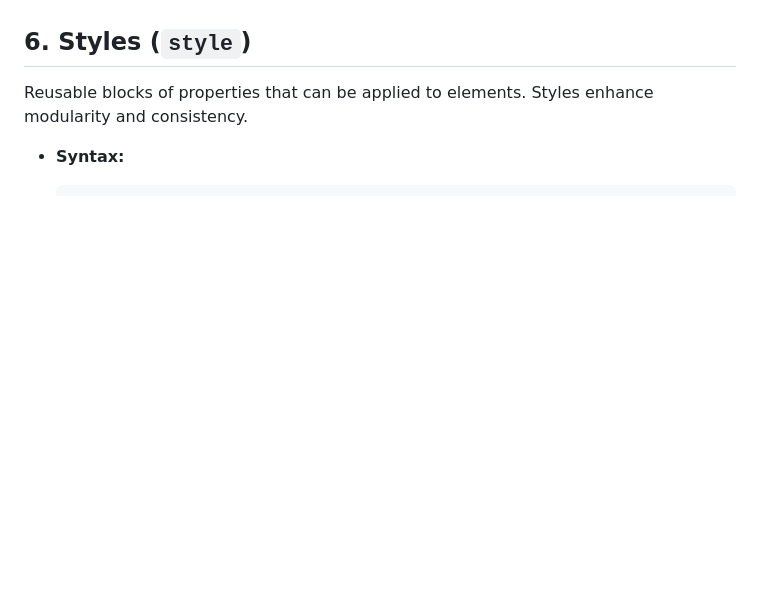
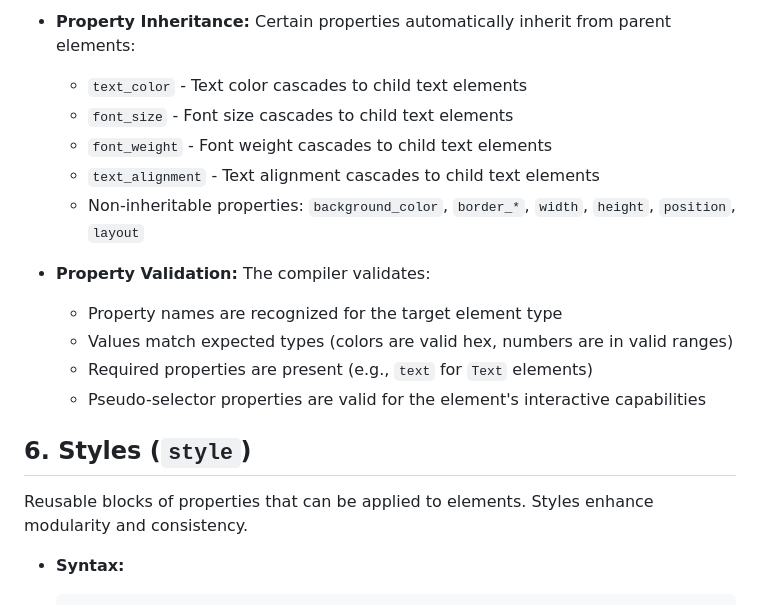
Before and after one commit to waozixyz/kryon, a Markdown page: docs/kry_source_spec.md, the part around one of its changes. GitHub-like rendering; blank space fills up the shorter version.

```diff
--- a/docs/kry_source_spec.md
+++ b/docs/kry_source_spec.md
@@ -185,3 +261,15 @@ Properties modify the appearance or behavior of an element. They are specified w
+*   **Property Inheritance:** Certain properties automatically inherit from parent elements:
+    *   `text_color` - Text color cascades to child text elements
+    *   `font_size` - Font size cascades to child text elements
+    *   `font_weight` - Font weight cascades to child text elements
+    *   `text_alignment` - Text alignment cascades to child text elements
+    *   Non-inheritable properties: `background_color`, `border_*`, `width`, `height`, `position`, `layout`
+
+*   **Property Validation:** The compiler validates:
+    *   Property names are recognized for the target element type
+    *   Values match expected types (colors are valid hex, numbers are in valid ranges)
+    *   Required properties are present (e.g., `text` for `Text` elements)
+    *   Pseudo-selector properties are valid for the element's interactive capabilities
 
 ## 6. Styles (`style`)
 
```
Also changed, not shown: other parts of docs/kry_source_spec.md (+92 -16 lines).
